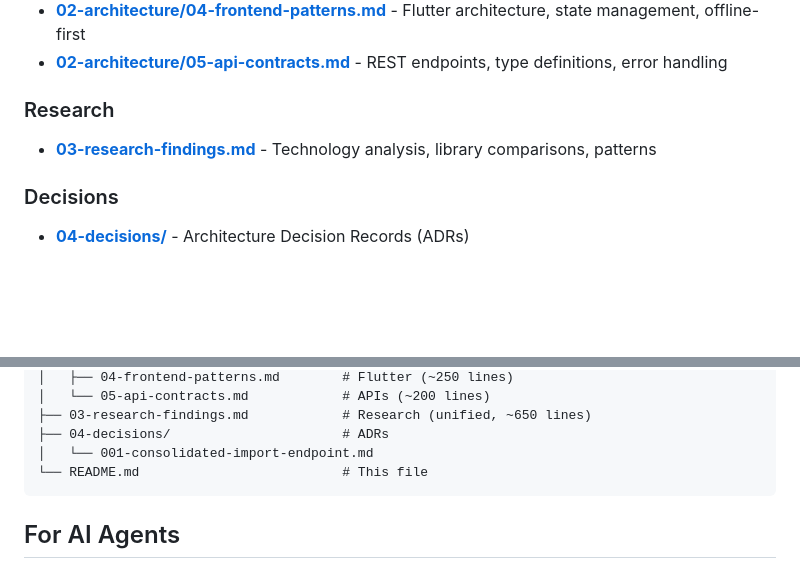
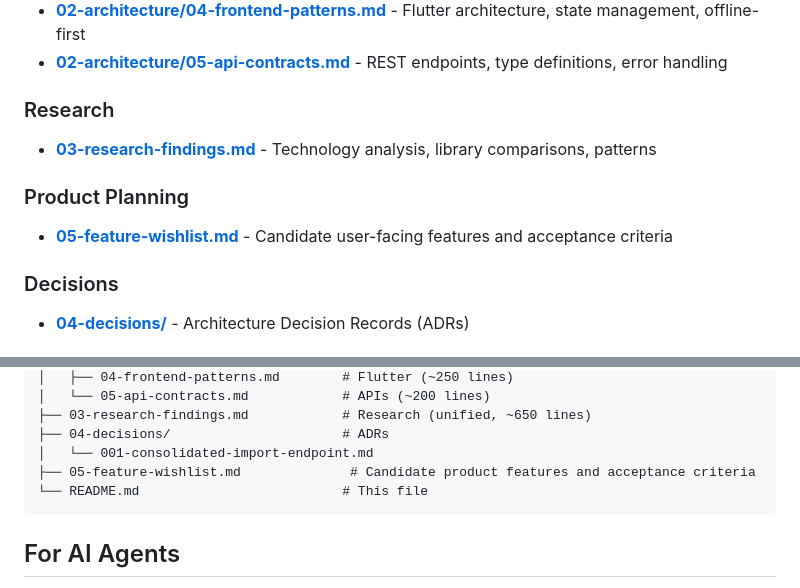
Before and after one commit to trvs-t/recipe-assistant, a Markdown page: docs/README.md, 2 parts joined by grey strips. GitHub-like rendering; blank space fills up the shorter version.

Commit message:
docs: add feature wishlist

````diff
--- a/docs/README.md
+++ b/docs/README.md
@@ -27,6 +27,9 @@ New to the project? Start here:
 ### Research
 - **[03-research-findings.md](./03-research-findings.md)** - Technology analysis, library comparisons, patterns
 
+### Product Planning
+- **[05-feature-wishlist.md](./05-feature-wishlist.md)** - Candidate user-facing features and acceptance criteria
+
 ### Decisions
 - **[04-decisions/](./04-decisions/)** - Architecture Decision Records (ADRs)
 
@@ -45,6 +48,7 @@ docs/
 ├── 03-research-findings.md            # Research (unified, ~650 lines)
 ├── 04-decisions/                      # ADRs
 │   └── 001-consolidated-import-endpoint.md
+├── 05-feature-wishlist.md              # Candidate product features and acceptance criteria
 └── README.md                          # This file
 ```
 
````
Also changed, not shown: docs/05-feature-wishlist.md (added, +220 -0 lines).
